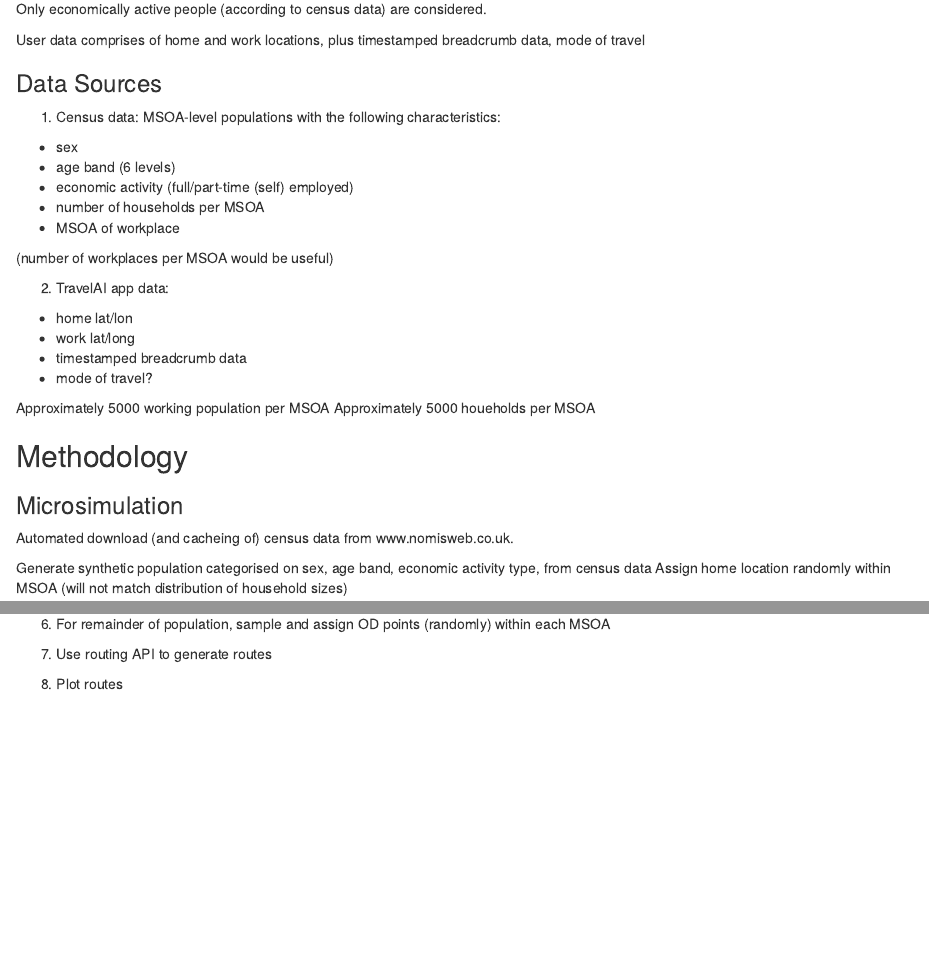
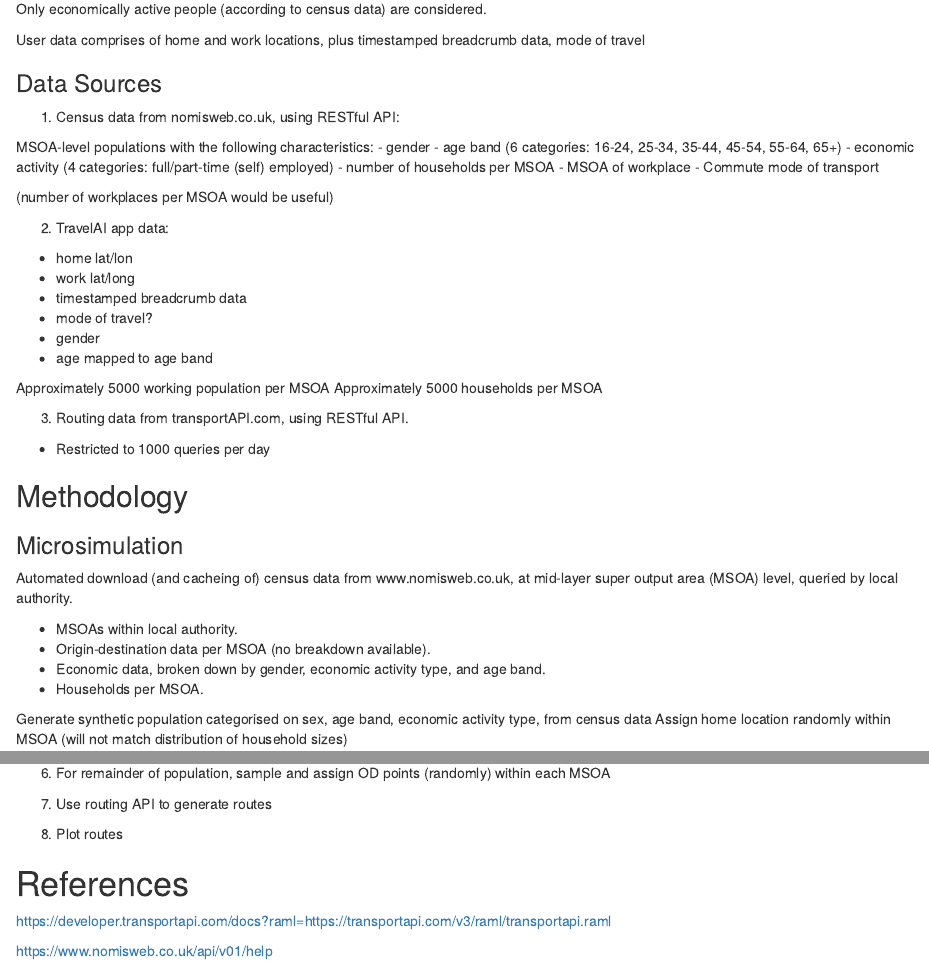
Before and after one commit to CatchDat/MSMCity, an R Markdown document (vignettes/MSMCity.Rmd): the page in a window 1100 px wide, from 170 px down, and a second part further down, joined at a grey line. Rendered offline with R 4.5, knitr and Pandoc, with nearby package versions.

Commit message:
updates to writeup

```diff
--- a/vignettes/MSMCity.Rmd
+++ b/vignettes/MSMCity.Rmd
@@ -10,12 +10,17 @@ Only economically active people (according to census data) are considered.
 User data comprises of home and work locations, plus timestamped breadcrumb data, mode of travel
 
 ### Data Sources
-1. Census data: MSOA-level populations with the following characteristics:
-- sex
-- age band (6 levels)
-- economic activity (full/part-time (self) employed)
+
+
+1. Census data from nomisweb.co.uk, using RESTful API:
+
+MSOA-level populations with the following characteristics:
+- gender
+- age band (6 categories: 16-24, 25-34, 35-44, 45-54, 55-64, 65+)
+- economic activity (4 categories: full/part-time (self) employed)
 - number of households per MSOA
 - MSOA of workplace
+- Commute mode of transport
 
 (number of workplaces per MSOA would be useful)
 
@@ -24,16 +29,25 @@ User data comprises of home and work locations, plus timestamped breadcrumb data
 - work lat/long
 - timestamped breadcrumb data
 - mode of travel?
+- gender
+- age mapped to age band
 
 Approximately 5000 working population per MSOA
-Approximately 5000 houeholds per MSOA
+Approximately 5000 households per MSOA
 
+3. Routing data from transportAPI.com, using RESTful API.
+- Restricted to 1000 queries per day
 
 ## Methodology
 
 ### Microsimulation
 
-Automated download (and cacheing of) census data from www.nomisweb.co.uk.
+Automated download (and cacheing of) census data from www.nomisweb.co.uk, at mid-layer super output area (MSOA) level, queried by local authority.
+
+- MSOAs within local authority.
+- Origin-destination data per MSOA (no breakdown available).
+- Economic data, broken down by gender, economic activity type, and age band.
+- Households per MSOA.
 
 Generate synthetic population categorised on sex, age band, economic activity type, from census data
 Assign home location randomly within MSOA (will not match distribution of household sizes)
@@ -81,3 +95,11 @@ Create OD matrix based on
 5. Use routing API to generate routes
 
 6. Plot routes
+
+
+
+# References
+
+https://developer.transportapi.com/docs?raml=https://transportapi.com/v3/raml/transportapi.raml
+
+https://www.nomisweb.co.uk/api/v01/help
```
